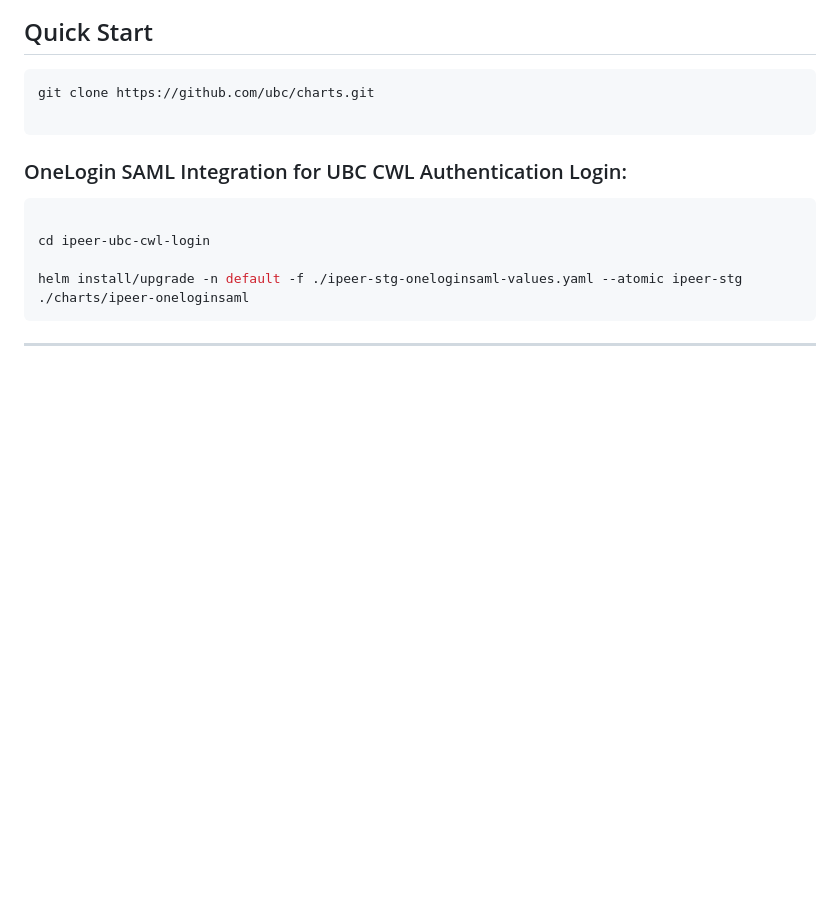
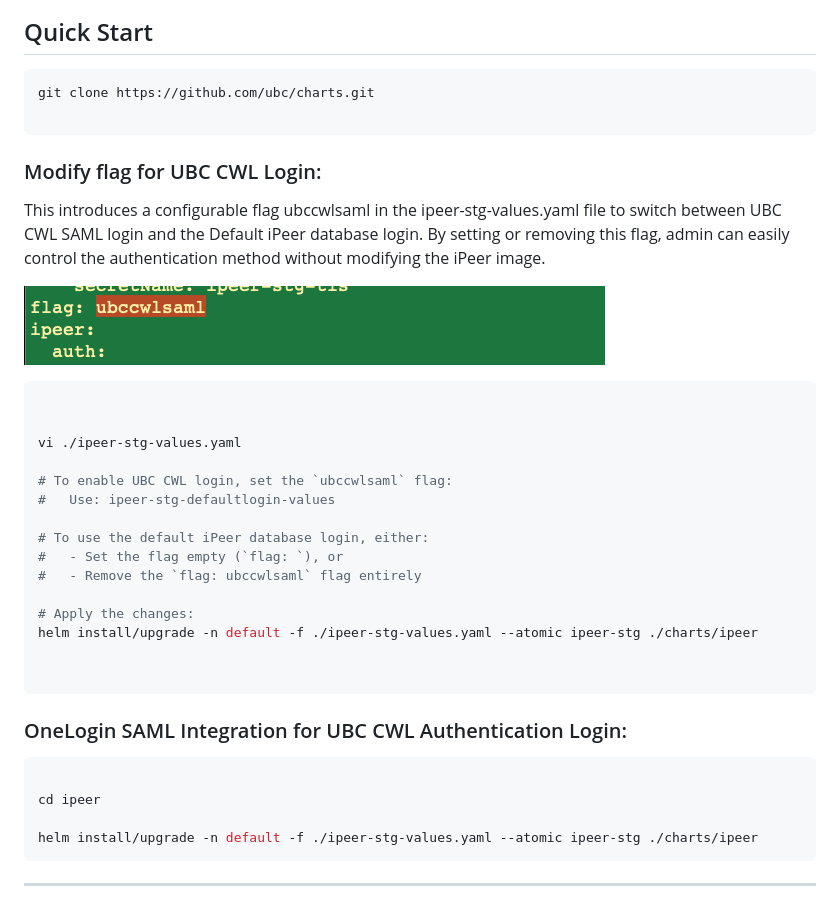
Before and after one commit to ubc/charts, a Markdown page: ipeer/README.md, the part around the change. GitHub-like rendering; pictures changed too: ipeer/image-3.png (added); blank space fills up the shorter version.

````diff
--- a/ipeer/README.md
+++ b/ipeer/README.md
@@ -70,13 +70,38 @@ git clone https://github.com/ubc/charts.git
 
 ```
 
+### Modify flag for UBC CWL Login:
+
+This introduces a configurable flag ubccwlsaml in the ipeer-stg-values.yaml file to switch between UBC CWL SAML login and the Default iPeer database login. By setting or removing this flag, admin can easily control the authentication method without modifying the iPeer image.
+
+![alt text](image-3.png)
+
+```bash
+
+
+vi ./ipeer-stg-values.yaml
+
+# To enable UBC CWL login, set the `ubccwlsaml` flag:
+#   Use: ipeer-stg-defaultlogin-values
+
+# To use the default iPeer database login, either:
+#   - Set the flag empty (`flag: `), or
+#   - Remove the `flag: ubccwlsaml` flag entirely
+
+# Apply the changes:
+helm install/upgrade -n default -f ./ipeer-stg-values.yaml --atomic ipeer-stg ./charts/ipeer
+
+
+```
+
+
 ### OneLogin SAML Integration for UBC CWL Authentication Login:
 
 ```bash
 
-cd ipeer-ubc-cwl-login
+cd ipeer
 
-helm install/upgrade -n default -f ./ipeer-stg-oneloginsaml-values.yaml --atomic ipeer-stg ./charts/ipeer-oneloginsaml
+helm install/upgrade -n default -f ./ipeer-stg-values.yaml --atomic ipeer-stg ./charts/ipeer
 ```
 
 ------------------
````
